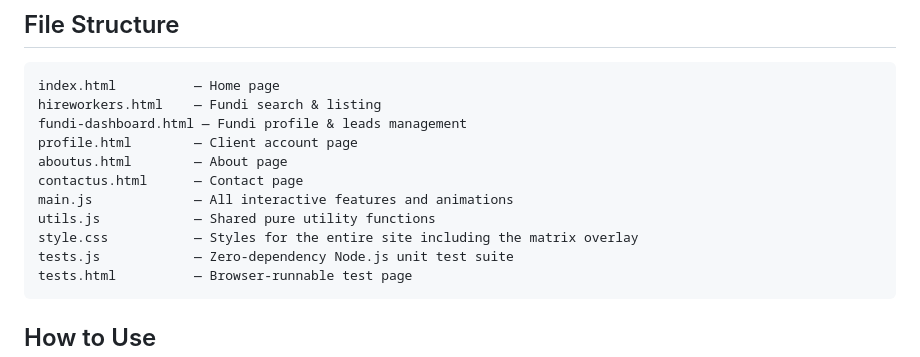
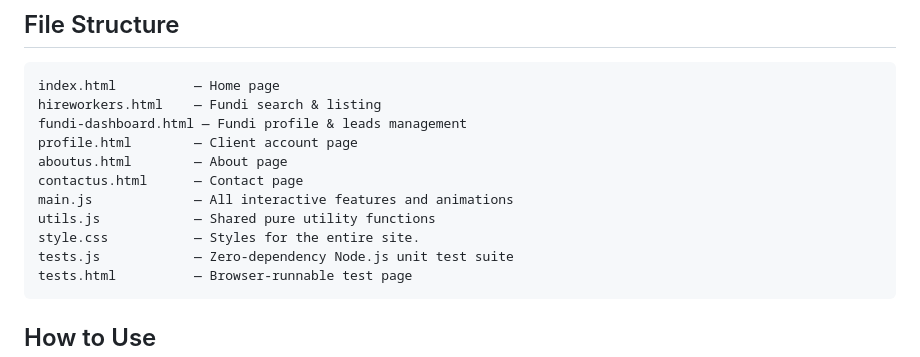
Before and after one commit to iankinoti-cloud/testing_jkkonnect, a Markdown page: README.md, the part around the change. Rendered like a GitHub page.

Commit message:
alsmost!

````diff
--- a/README.md
+++ b/README.md
@@ -56,7 +56,7 @@ aboutus.html        — About page
 contactus.html      — Contact page
 main.js             — All interactive features and animations
 utils.js            — Shared pure utility functions
-style.css           — Styles for the entire site including the matrix overlay
+style.css           — Styles for the entire site.
 tests.js            — Zero-dependency Node.js unit test suite
 tests.html          — Browser-runnable test page
 ```
````
